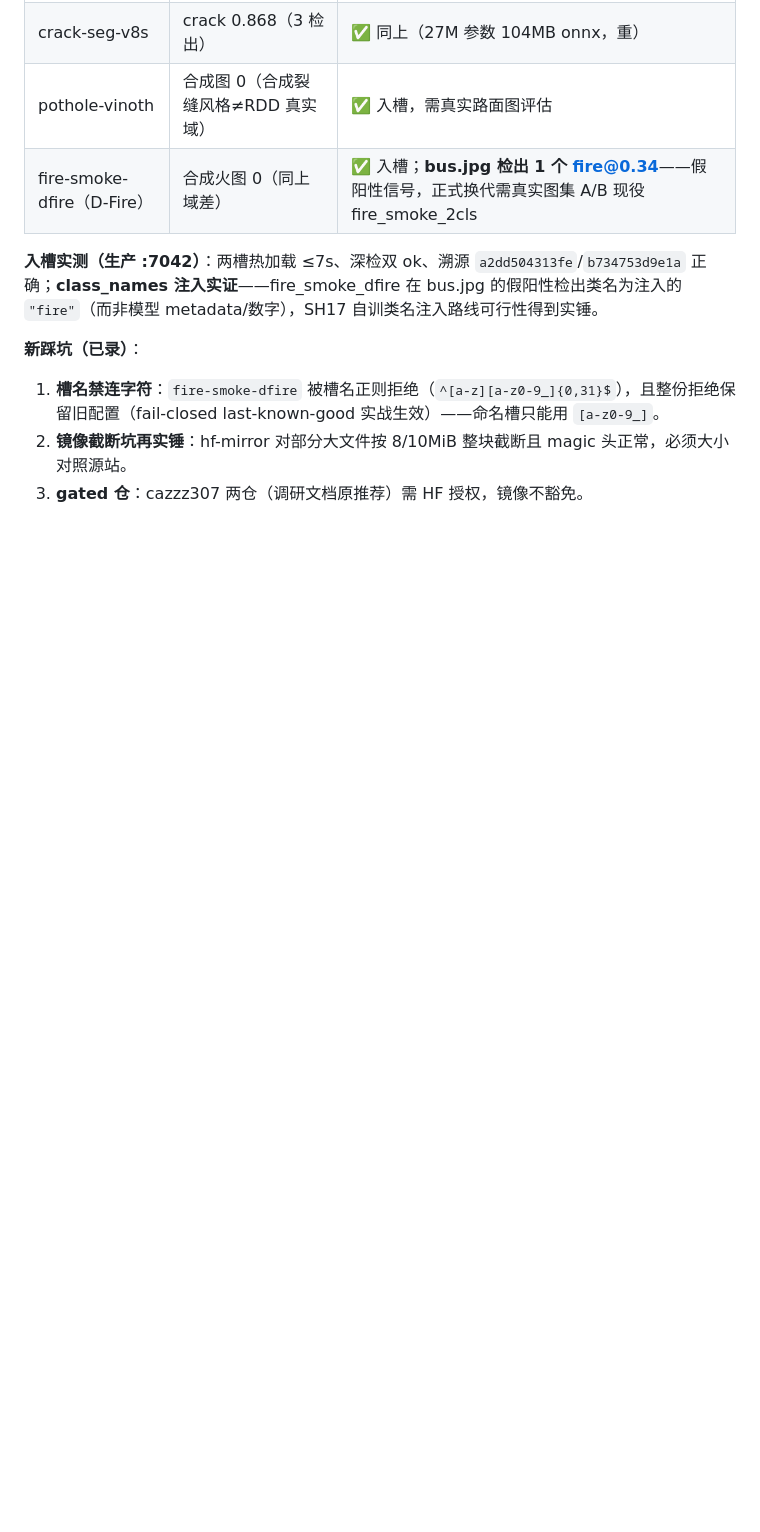
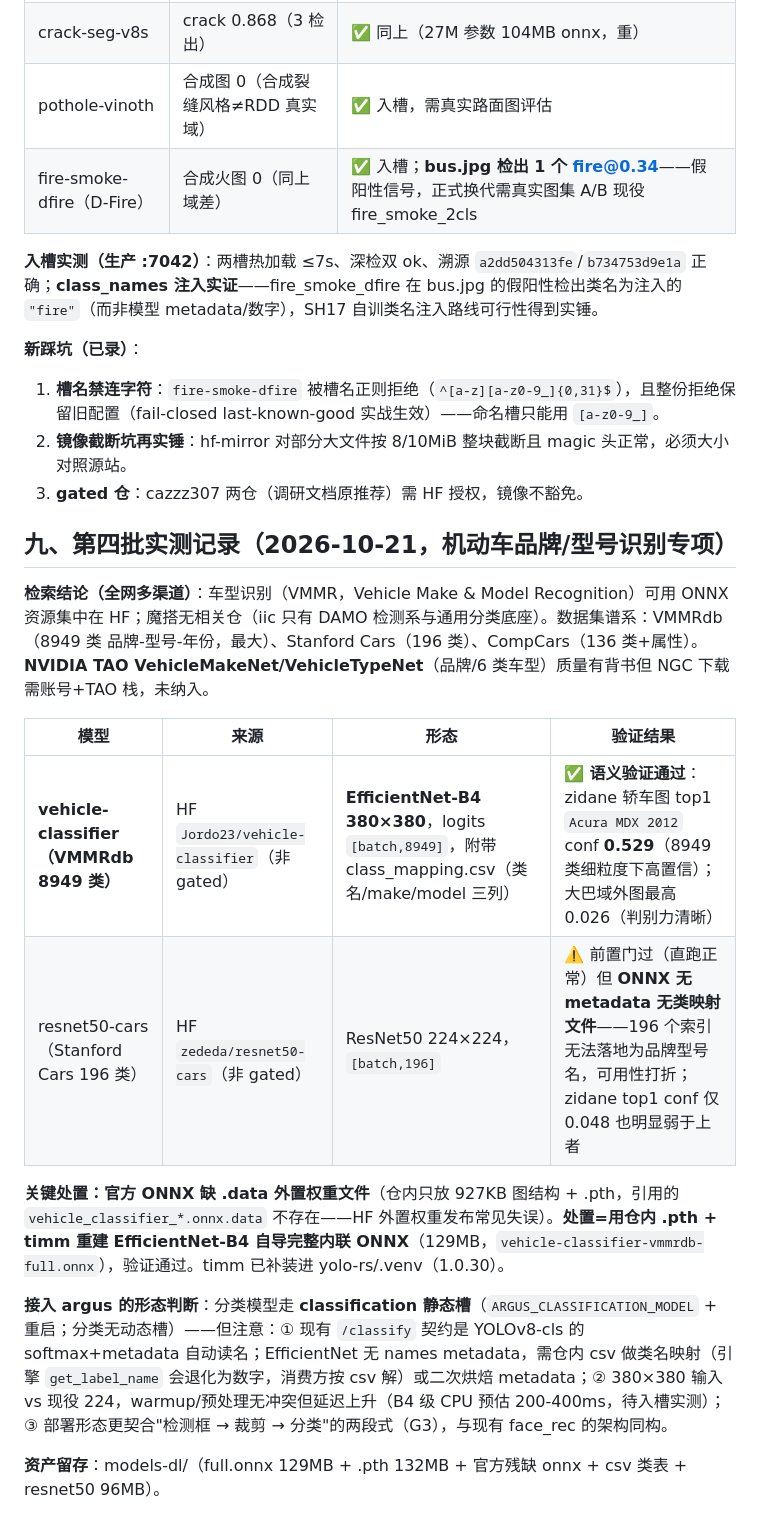
Before and after one commit to viccom/argus, a Markdown page: docs/model-download-candidates-20261021.md, the part around the change. GitHub-like rendering; blank space fills up the shorter version.

Commit message:
docs: 第四批实测——车型识别专项（VMMRdb 8949类 EfficientNet-B4 自导内联验证通过/Stanford Cars 无映射受限）

```diff
--- a/docs/model-download-candidates-20261021.md
+++ b/docs/model-download-candidates-20261021.md
@@ -141,3 +141,18 @@
 1. **槽名禁连字符**：`fire-smoke-dfire` 被槽名正则拒绝（`^[a-z][a-z0-9_]{0,31}$`），且整份拒绝保留旧配置（fail-closed last-known-good 实战生效）——命名槽只能用 `[a-z0-9_]`。
 2. **镜像截断坑再实锤**：hf-mirror 对部分大文件按 8/10MiB 整块截断且 magic 头正常，必须大小对照源站。
 3. **gated 仓**：cazzz307 两仓（调研文档原推荐）需 HF 授权，镜像不豁免。
+
+## 九、第四批实测记录（2026-10-21，机动车品牌/型号识别专项）
+
+**检索结论（全网多渠道）**：车型识别（VMMR，Vehicle Make & Model Recognition）可用 ONNX 资源集中在 HF；魔搭无相关仓（iic 只有 DAMO 检测系与通用分类底座）。数据集谱系：VMMRdb（8949 类 品牌-型号-年份，最大）、Stanford Cars（196 类）、CompCars（136 类+属性）。**NVIDIA TAO VehicleMakeNet/VehicleTypeNet**（品牌/6 类车型）质量有背书但 NGC 下载需账号+TAO 栈，未纳入。
+
+| 模型 | 来源 | 形态 | 验证结果 |
+|---|---|---|---|
+| **vehicle-classifier（VMMRdb 8949 类）** | HF `Jordo23/vehicle-classifier`（非 gated） | **EfficientNet-B4 380×380**，logits `[batch,8949]`，附带 class_mapping.csv（类名/make/model 三列） | ✅ **语义验证通过**：zidane 轿车图 top1 `Acura MDX 2012` conf **0.529**（8949 类细粒度下高置信）；大巴域外图最高 0.026（判别力清晰） |
+| resnet50-cars（Stanford Cars 196 类） | HF `zededa/resnet50-cars`（非 gated） | ResNet50 224×224，`[batch,196]` | ⚠️ 前置门过（直跑正常）但 **ONNX 无 metadata 无类映射文件**——196 个索引无法落地为品牌型号名，可用性打折；zidane top1 conf 仅 0.048 也明显弱于上者 |
+
+**关键处置：官方 ONNX 缺 .data 外置权重文件**（仓内只放 927KB 图结构 + .pth，引用的 `vehicle_classifier_*.onnx.data` 不存在——HF 外置权重发布常见失误）。**处置=用仓内 .pth + timm 重建 EfficientNet-B4 自导完整内联 ONNX**（129MB，`vehicle-classifier-vmmrdb-full.onnx`），验证通过。timm 已补装进 yolo-rs/.venv（1.0.30）。
+
+**接入 argus 的形态判断**：分类模型走 **classification 静态槽**（`ARGUS_CLASSIFICATION_MODEL` + 重启；分类无动态槽）——但注意：① 现有 `/classify` 契约是 YOLOv8-cls 的 softmax+metadata 自动读名；EfficientNet 无 names metadata，需仓内 csv 做类名映射（引擎 `get_label_name` 会退化为数字，消费方按 csv 解）或二次烘焙 metadata；② 380×380 输入 vs 现役 224，warmup/预处理无冲突但延迟上升（B4 级 CPU 预估 200-400ms，待入槽实测）；③ 部署形态更契合"检测框 → 裁剪 → 分类"的两段式（G3），与现有 face_rec 的架构同构。
+
+**资产留存**：models-dl/（full.onnx 129MB + .pth 132MB + 官方残缺 onnx + csv 类表 + resnet50 96MB）。
```
